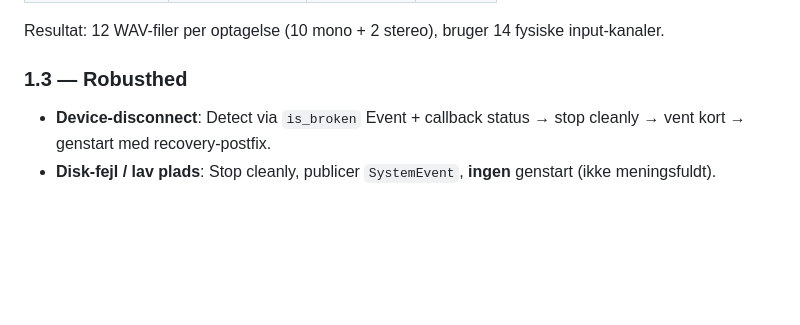
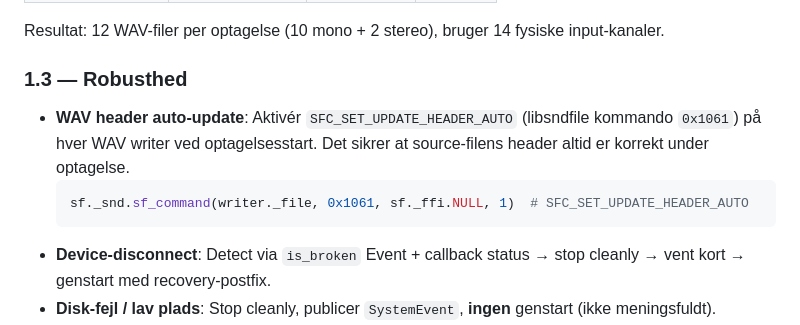
Before and after one commit to TommiIversen/file-agent, a Markdown page: docs/audio-recording-plan.md, the part around one of its changes. Drawn GitHub-style; blank space fills up the shorter version.

````diff
--- a/docs/audio-recording-plan.md
+++ b/docs/audio-recording-plan.md
@@ -74,6 +74,11 @@ Resultat: 12 WAV-filer per optagelse (10 mono + 2 stereo), bruger 14 fysiske inp
 
 ### 1.3 — Robusthed
 
+- **WAV header auto-update**: Aktivér `SFC_SET_UPDATE_HEADER_AUTO` (libsndfile kommando `0x1061`) på hver WAV writer ved optagelsesstart.
+  Det sikrer at source-filens header altid er korrekt under optagelse.
+  ```python
+  sf._snd.sf_command(writer._file, 0x1061, sf._ffi.NULL, 1)  # SFC_SET_UPDATE_HEADER_AUTO
+  ```
 - **Device-disconnect**: Detect via `is_broken` Event + callback status → stop cleanly → vent kort → genstart med recovery-postfix.
 - **Disk-fejl / lav plads**: Stop cleanly, publicer `SystemEvent`, **ingen** genstart (ikke meningsfuldt).
 - **Writer overflow**: Log + tæl, publicer event ved grænseværdi.
````
Also changed, not shown: other parts of docs/audio-recording-plan.md (+53 -3 lines).
